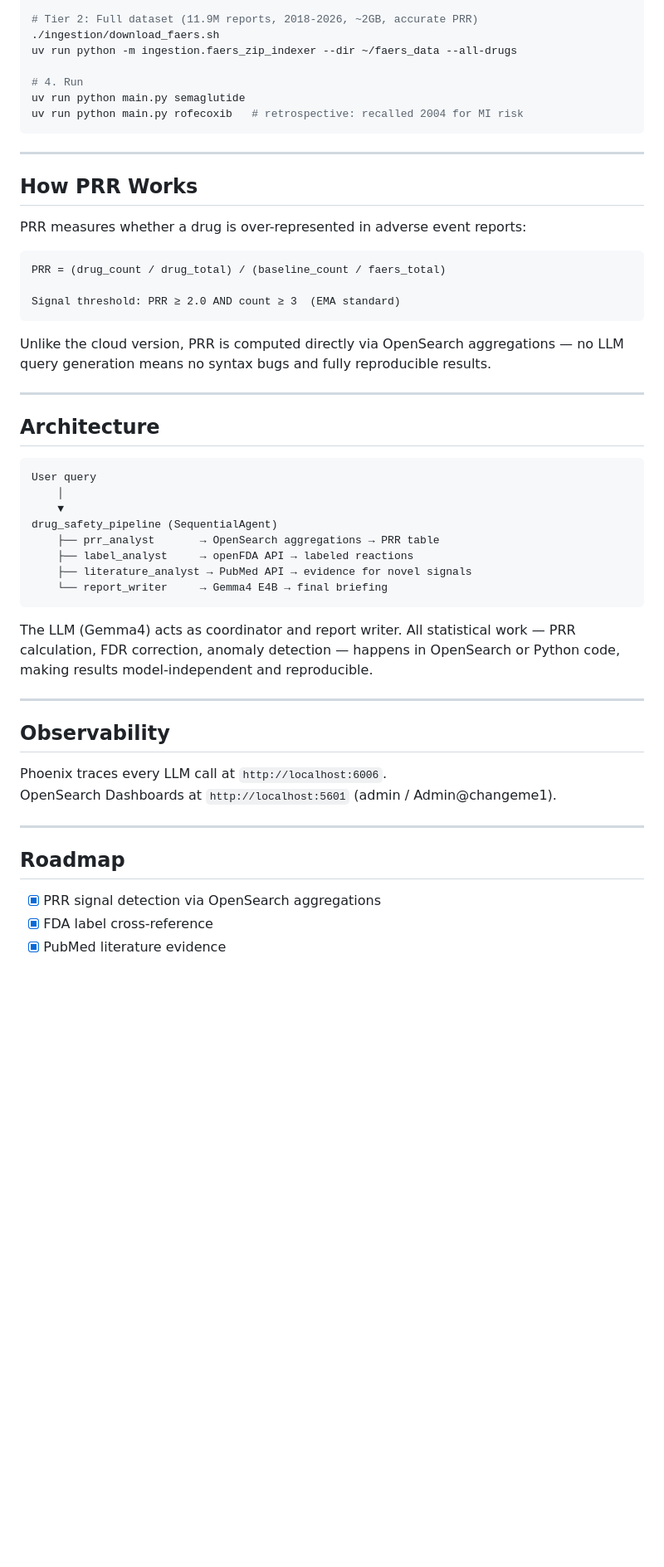
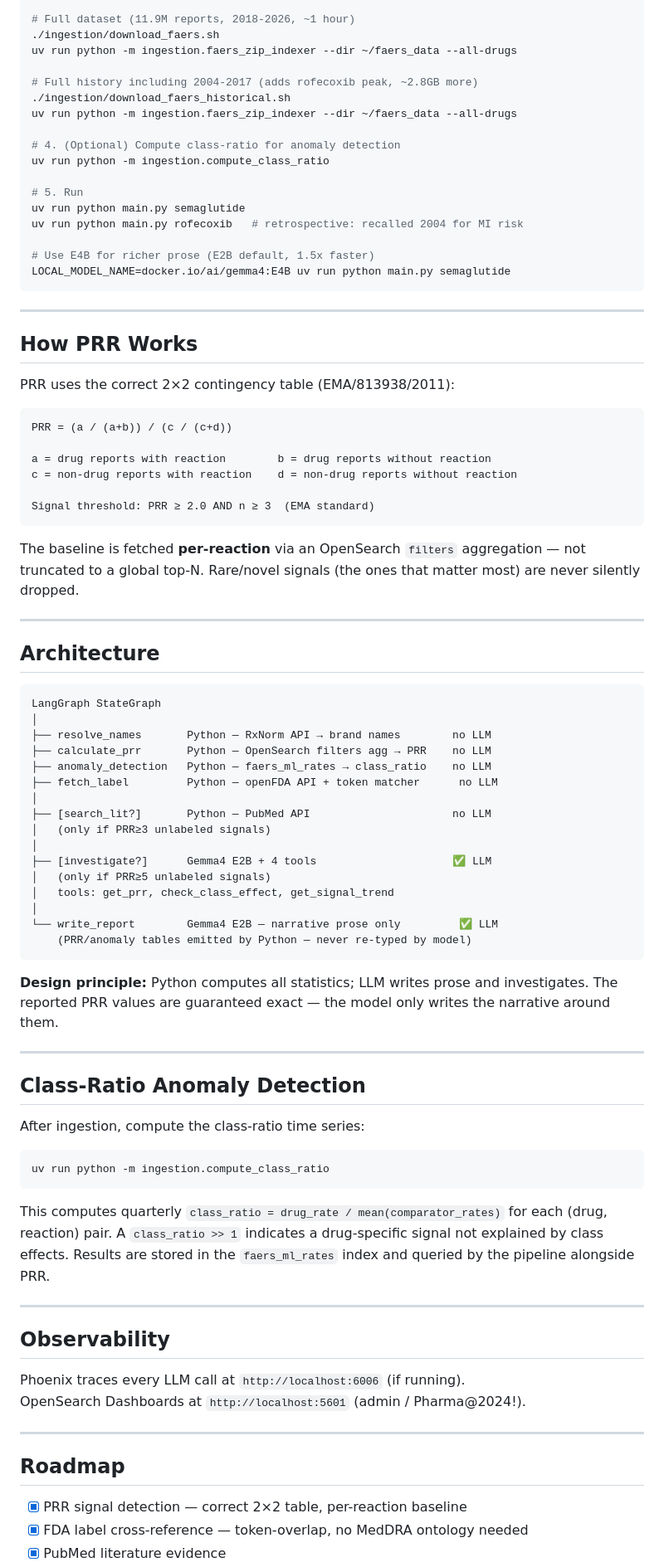
Before and after one commit to al-Zamakhshari/drug-safety-signal-agent, a Markdown page: README.md, the part around one of its changes. Shown at 83% size. Rendered like a GitHub page; blank space fills up the shorter version.

````diff
--- a/README.md
+++ b/README.md
@@ -75,57 +77,91 @@ docker compose up -d
 uv run python -m ingestion.faers_indexer --drug semaglutide --limit 6000
 uv run python -m ingestion.faers_indexer --drug rofecoxib --limit 2000
 
-# Tier 2: Full dataset (11.9M reports, 2018-2026, ~2GB, accurate PRR)
+# Full dataset (11.9M reports, 2018-2026, ~1 hour)
 ./ingestion/download_faers.sh
 uv run python -m ingestion.faers_zip_indexer --dir ~/faers_data --all-drugs
 
-# 4. Run
+# Full history including 2004-2017 (adds rofecoxib peak, ~2.8GB more)
+./ingestion/download_faers_historical.sh
+uv run python -m ingestion.faers_zip_indexer --dir ~/faers_data --all-drugs
+
+# 4. (Optional) Compute class-ratio for anomaly detection
+uv run python -m ingestion.compute_class_ratio
+
+# 5. Run
 uv run python main.py semaglutide
 uv run python main.py rofecoxib   # retrospective: recalled 2004 for MI risk
+
+# Use E4B for richer prose (E2B default, 1.5x faster)
+LOCAL_MODEL_NAME=docker.io/ai/gemma4:E4B uv run python main.py semaglutide
 ```
 
 ---
 
 ## How PRR Works
 
-PRR measures whether a drug is over-represented in adverse event reports:
+PRR uses the correct 2×2 contingency table (EMA/813938/2011):
 
 ```
-PRR = (drug_count / drug_total) / (baseline_count / faers_total)
+PRR = (a / (a+b)) / (c / (c+d))
 
-Signal threshold: PRR ≥ 2.0 AND count ≥ 3  (EMA standard)
+a = drug reports with reaction        b = drug reports without reaction
+c = non-drug reports with reaction    d = non-drug reports without reaction
+
+Signal threshold: PRR ≥ 2.0 AND n ≥ 3  (EMA standard)
 ```
 
-Unlike the cloud version, PRR is computed directly via OpenSearch aggregations — no LLM query generation means no syntax bugs and fully reproducible results.
+The baseline is fetched **per-reaction** via an OpenSearch `filters` aggregation — not truncated to a global top-N. Rare/novel signals (the ones that matter most) are never silently dropped.
 
 ---
 
 ## Architecture
 
 ```
-User query
-    │
-    ▼
-drug_safety_pipeline (SequentialAgent)
-    ├── prr_analyst       → OpenSearch aggregations → PRR table
-    ├── label_analyst     → openFDA API → labeled reactions
-    ├── literature_analyst → PubMed API → evidence for novel signals
-    └── report_writer     → Gemma4 E4B → final briefing
+LangGraph StateGraph
+│
+├── resolve_names       Python — RxNorm API → brand names        no LLM
+├── calculate_prr       Python — OpenSearch filters agg → PRR    no LLM
+├── anomaly_detection   Python — faers_ml_rates → class_ratio    no LLM
+├── fetch_label         Python — openFDA API + token matcher      no LLM
+│
+├── [search_lit?]       Python — PubMed API                      no LLM
+│   (only if PRR≥3 unlabeled signals)
+│
+├── [investigate?]      Gemma4 E2B + 4 tools                     ✅ LLM
+│   (only if PRR≥5 unlabeled signals)
+│   tools: get_prr, check_class_effect, get_signal_trend
+│
+└── write_report        Gemma4 E2B — narrative prose only         ✅ LLM
+    (PRR/anomaly tables emitted by Python — never re-typed by model)
 ```
 
-The LLM (Gemma4) acts as coordinator and report writer. All statistical work — PRR calculation, FDR correction, anomaly detection — happens in OpenSearch or Python code, making results model-independent and reproducible.
+**Design principle:** Python computes all statistics; LLM writes prose and investigates.
+The reported PRR values are guaranteed exact — the model only writes the narrative around them.
+
+---
+
+## Class-Ratio Anomaly Detection
+
+After ingestion, compute the class-ratio time series:
+
+```bash
+uv run python -m ingestion.compute_class_ratio
+```
+
+This computes quarterly `class_ratio = drug_rate / mean(comparator_rates)` for each (drug, reaction) pair. A `class_ratio >> 1` indicates a drug-specific signal not explained by class effects. Results are stored in the `faers_ml_rates` index and queried by the pipeline alongside PRR.
 
 ---
 
 ## Observability
 
-Phoenix traces every LLM call at `http://localhost:6006`.
-OpenSearch Dashboards at `http://localhost:5601` (admin / Admin@changeme1).
+Phoenix traces every LLM call at `http://localhost:6006` (if running).
+OpenSearch Dashboards at `http://localhost:5601` (admin / Pharma@2024!).
 
 ---
 
 ## Roadmap
 
-- [x] PRR signal detection via OpenSearch aggregations
-- [x] FDA label cross-reference
+- [x] PRR signal detection — correct 2×2 table, per-reaction baseline
+- [x] FDA label cross-reference — token-overlap, no MedDRA ontology needed
 - [x] PubMed literature evidence
````
Also changed, not shown: other parts of README.md (+39 -32 lines).
